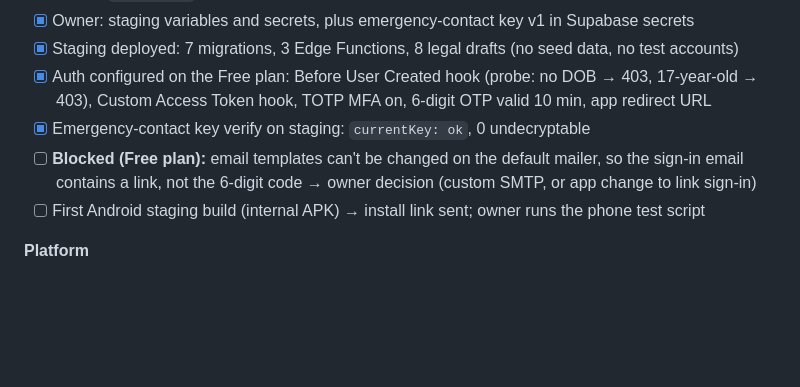
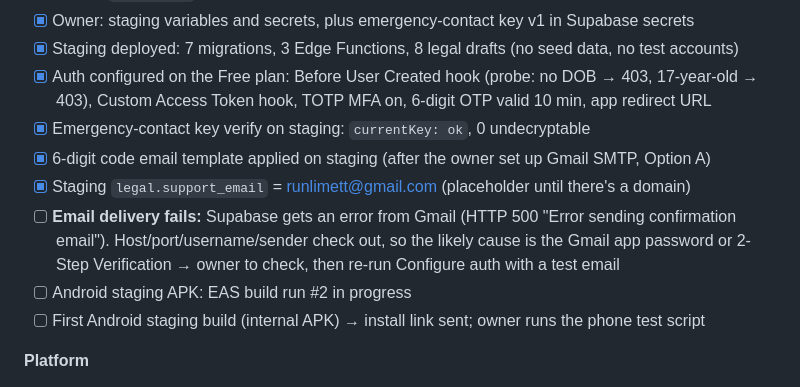
Before and after one commit to NickPittsTT/RunLime, a Markdown page: PROGRESS.md, the part around the change. Drawn GitHub-style; blank space fills up the shorter version.

Commit message:
docs(progress): email template applied, support email set, SMTP delivery issue
Co-Authored-By: Claude Opus 5.5 <noreply@anthropic.com>
Claude-Session: https://claude.ai/code/session_01FUoFiLruhN5FMzEauyEnJ1

```diff
--- a/PROGRESS.md
+++ b/PROGRESS.md
@@ -45,7 +45,10 @@
 - [x] Staging deployed: 7 migrations, 3 Edge Functions, 8 legal drafts (no seed data, no test accounts)
 - [x] Auth configured on the Free plan: Before User Created hook (probe: no DOB → 403, 17-year-old → 403), Custom Access Token hook, TOTP MFA on, 6-digit OTP valid 10 min, app redirect URL
 - [x] Emergency-contact key verify on staging: `currentKey: ok`, 0 undecryptable
-- [ ] **Blocked (Free plan):** email templates can't be changed on the default mailer, so the sign-in email contains a link, not the 6-digit code → owner decision (custom SMTP, or app change to link sign-in)
+- [x] 6-digit code email template applied on staging (after the owner set up Gmail SMTP, Option A)
+- [x] Staging `legal.support_email` = runlimett@gmail.com (placeholder until there's a domain)
+- [ ] **Email delivery fails:** Supabase gets an error from Gmail (HTTP 500 "Error sending confirmation email"). Host/port/username/sender check out, so the likely cause is the Gmail app password or 2-Step Verification → owner to check, then re-run Configure auth with a test email
+- [ ] Android staging APK: EAS build run #2 in progress
 - [ ] First Android staging build (internal APK) → install link sent; owner runs the phone test script
 
 **Platform**
```
